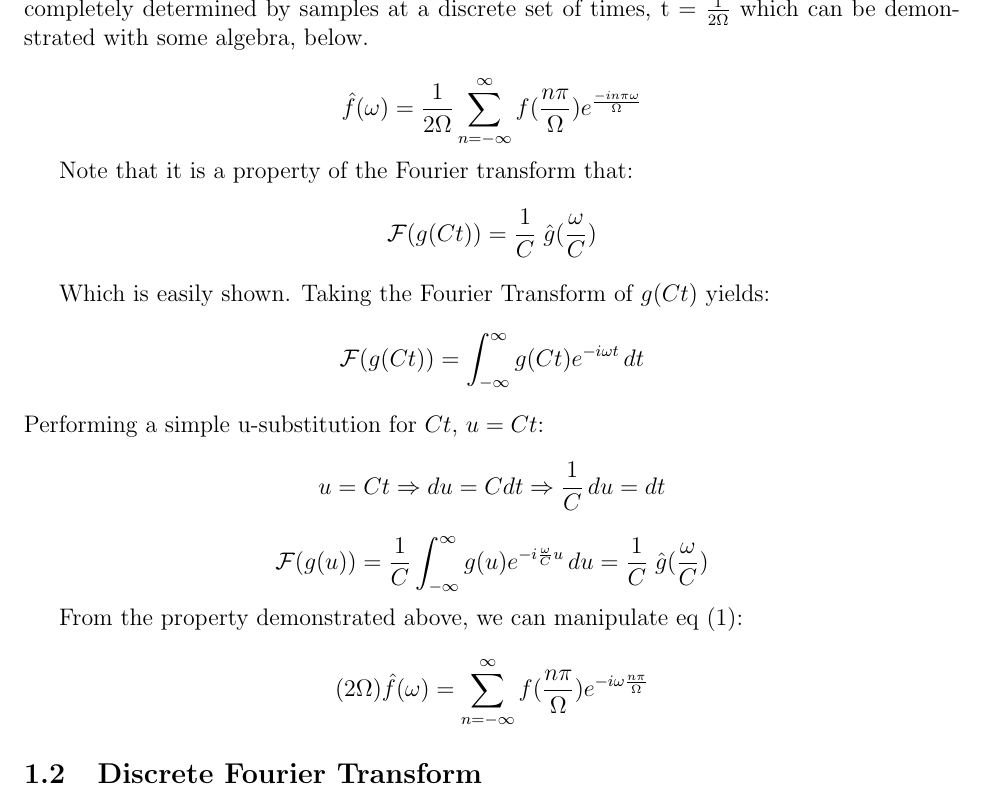
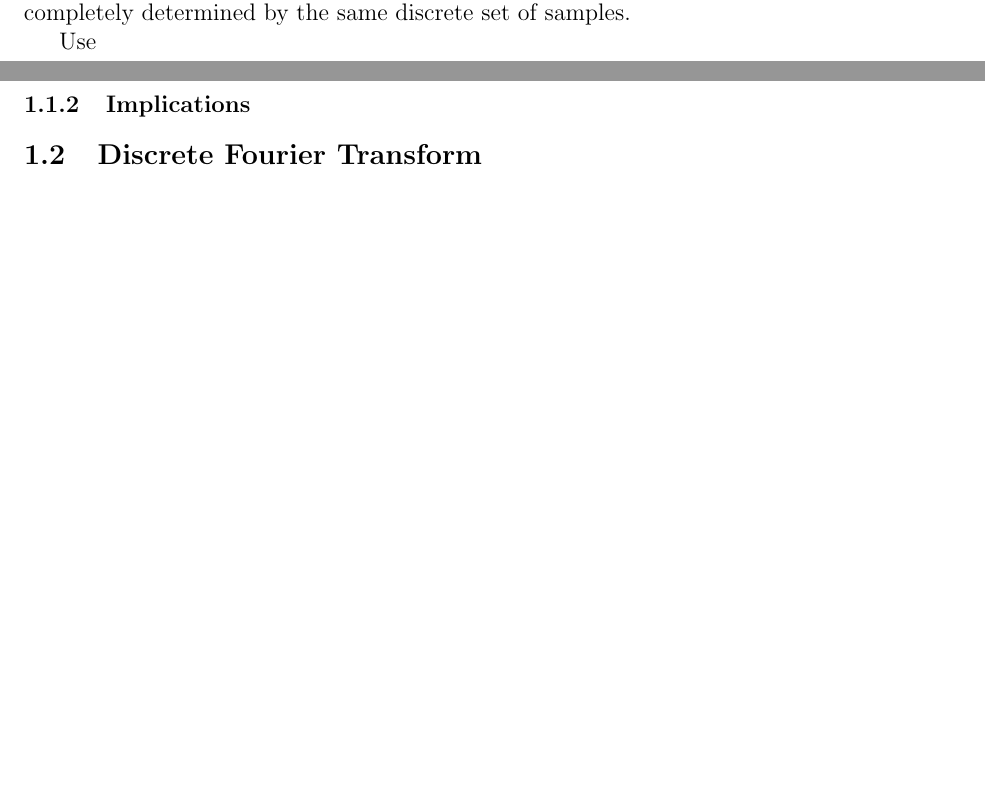
Before and after one commit to fionapigott/frequency-division-multiplexing, a LaTeX paper (LaTexWriteUp/FDMReport.tex): part of page 3 of 3 before the commit and two parts of pages 2 and 3 of 3 after it, the two joined at a grey line, cut at the place of the change, the shorter picture padded with empty space. Compiled offline with pdfLaTeX.

Commit message:
Fixed a mistake

```diff
--- a/LaTexWriteUp/FDMReport.tex
+++ b/LaTexWriteUp/FDMReport.tex
@@ -69,23 +69,26 @@ Looking at \(c_n\), and replacing \( \frac{-n\pi}{\Omega} = \bar{t}\) yield the
 \therefore \; \hat{f}(\omega) = \sum_{n = -\infty}^{\infty} c_{n}e^{\frac{i n \pi \omega}{\Omega}} = \sum_{n = -\infty}^{\infty} \frac{1}{2\Omega} f(\frac{-n\pi}{\Omega})e^{\frac{i n \pi \omega}{\Omega}} = \frac{1}{2\Omega} \sum_{n = -\infty}^{\infty} f(\frac{n\pi}{\Omega})e^{-i \omega \frac{n \pi}{\Omega} }
 \end{equation}
 
-Therefore, the Fourier transform can be completely determined by taking discrete samples of the function \( f(t) \) at only times t = \( \frac{n\pi}{\Omega}\). Because any function can always be recovered exactly from its Fourier transform, this implies that the band limited function \( f(t) \) can be completely determined by samples at a discrete set of times, t = \( \frac{1}{2\Omega} \) which can be demonstrated with some algebra, below.
+Therefore, the Fourier transform can be completely determined by taking discrete samples of the function \( f(t) \) at only times t = \( \frac{n\pi}{\Omega}\). Because any function can always be recovered exactly from its Fourier transform, this implies that the band limited function \( f(t) \) can be completely determined by the same discrete set of samples.
 
-\[  \hat{f}(\omega)  =\frac{1}{2\Omega}  \sum_{n = -\infty}^{\infty} f(\frac{n\pi}{\Omega})e^{\frac{-i n \pi \omega}{\Omega}} \]
+Use
 
-Note that it is a property of the Fourier transform that:
-\[ \mathcal{F}(g(Ct)) = \frac{1}{C} \; \hat{g}(\frac{\omega}{C}) \]
+%
+%\[  \hat{f}(\omega)  =\frac{1}{2\Omega}  \sum_{n = -\infty}^{\infty} f(\frac{n\pi}{\Omega})e^{\frac{-i n \pi \omega}{\Omega}} \]
+%
+%Note that it is a property of the Fourier transform that:
+%\[ \mathcal{F}(g(Ct)) = \frac{1}{C} \; \hat{g}(\frac{\omega}{C}) \]
+%
+%Which is easily shown. Taking the Fourier Transform of \(g(Ct)\) yields:
+%\[ \mathcal{F}(g(Ct)) = \inftyint g(Ct)e^{-i\omega t} \,dt \]
+%Performing a simple u-substitution for \(Ct\), \(u = Ct\):
+%\[u = Ct  \Rightarrow du = Cdt \Rightarrow \frac{1}{C} \, du = dt \]
+%\[ \mathcal{F}(g(u)) = \frac{1}{C}  \inftyint g(u)e^{-i\frac{\omega}{C} u} \,du = \frac{1}{C} \;  \hat{g}(\frac{\omega}{C}) \]
+%
+%From the property demonstrated above, we can manipulate eq \eqref{eq:nfhat}:
+%\[ (2\Omega) \hat{f}(\omega) =  \sum_{n = -\infty}^{\infty} f(\frac{n\pi}{\Omega})e^{-i \omega \frac{n \pi}{\Omega} } \]
 
-Which is easily shown. Taking the Fourier Transform of \(g(Ct)\) yields:
-\[ \mathcal{F}(g(Ct)) = \inftyint g(Ct)e^{-i\omega t} \,dt \]
-Performing a simple u-substitution for \(Ct\), \(u = Ct\):
-\[u = Ct  \Rightarrow du = Cdt \Rightarrow \frac{1}{C} \, du = dt \]
-\[ \mathcal{F}(g(u)) = \frac{1}{C}  \inftyint g(u)e^{-i\frac{\omega}{C} u} \,du = \frac{1}{C} \;  \hat{g}(\frac{\omega}{C}) \]
-
-From the property demonstrated above, we can manipulate eq \eqref{eq:nfhat}:
-\[ (2\Omega) \hat{f}(\omega) =  \sum_{n = -\infty}^{\infty} f(\frac{n\pi}{\Omega})e^{-i \omega \frac{n \pi}{\Omega} } \]
-
-
+\subsubsection{Implications}
 
 \subsection{Discrete Fourier Transform}
 
```
Also changed, not shown: LaTexWriteUp/FDMReport.pdf, LaTexWriteUp/FDMReport.tex (2 more changed lines), 3 other files.
